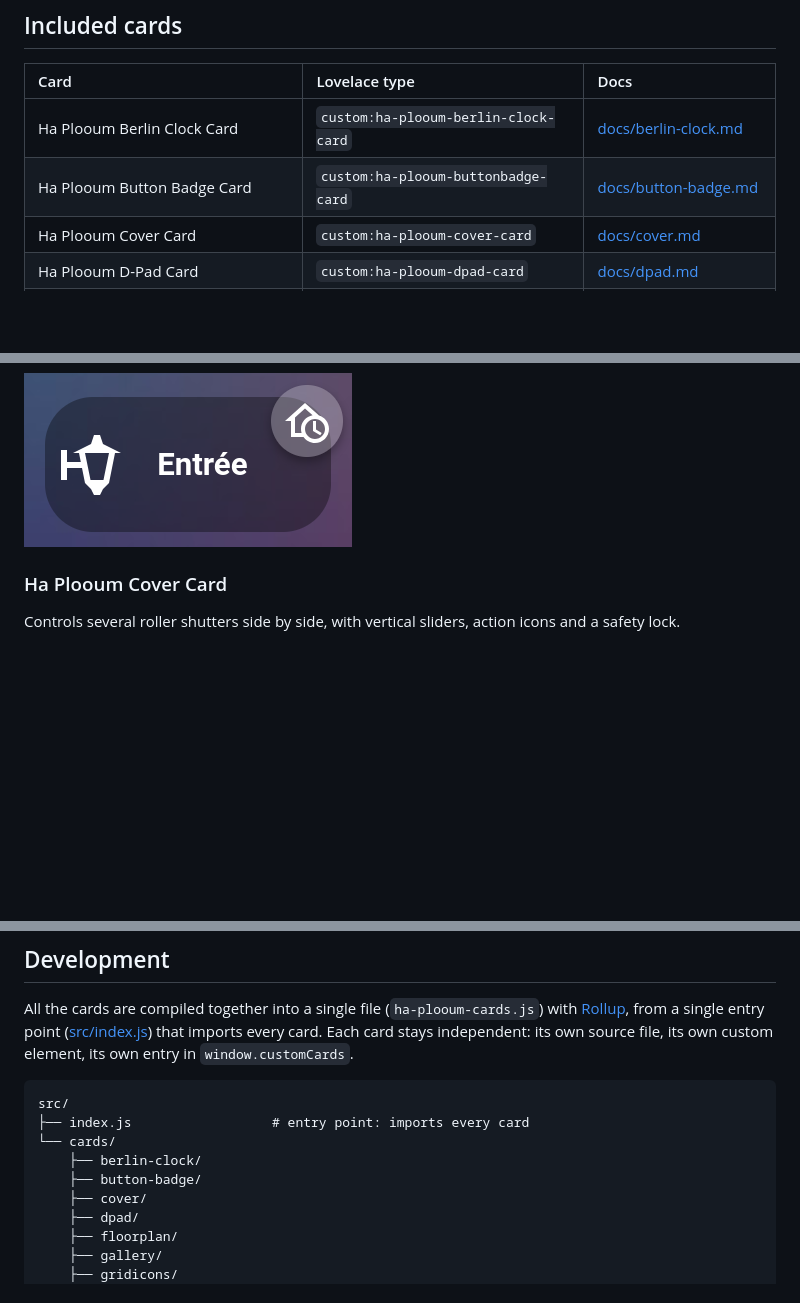
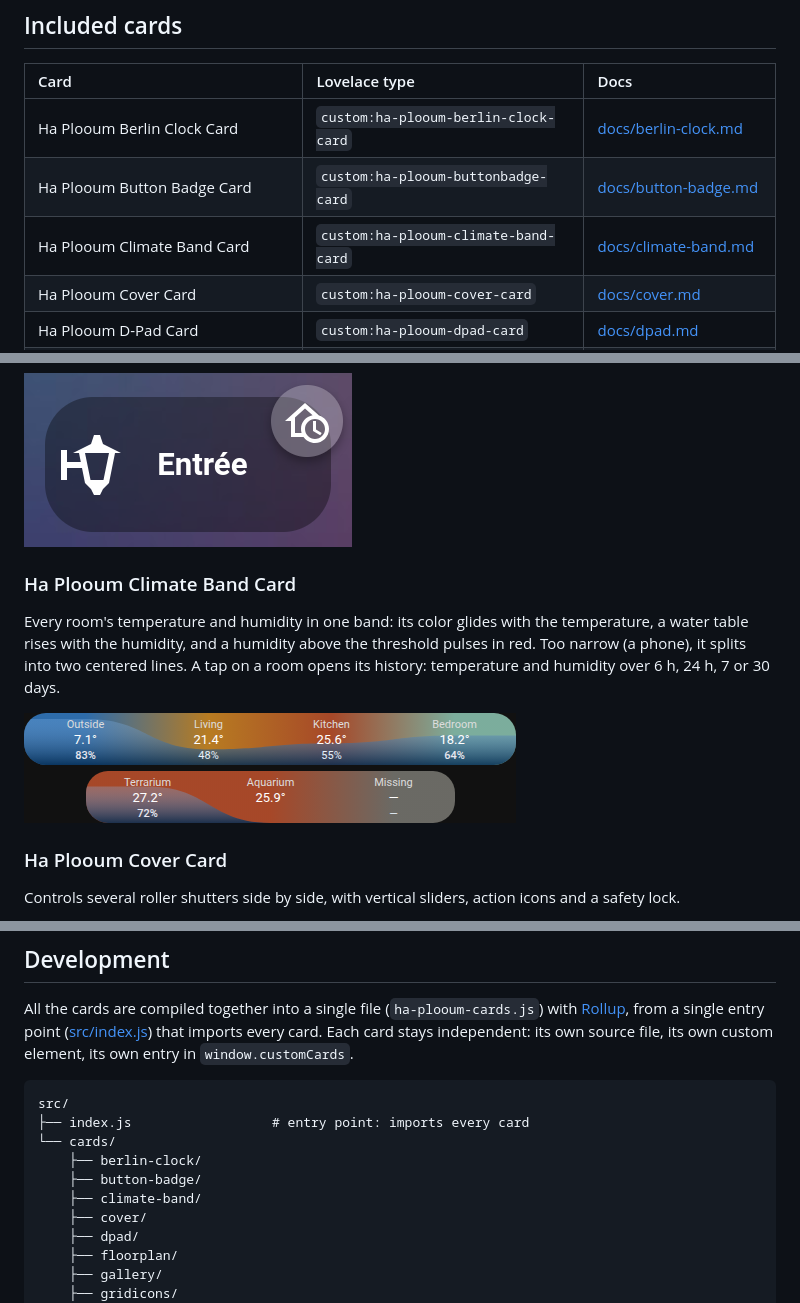
Before and after one commit to plooum/HA-Plooum-Cards, a Markdown page: README.md, 3 parts joined by grey strips. Drawn GitHub-style; pictures changed too: docs/previews/climate-band.png (added); blank space fills up the shorter version.

```diff
--- a/README.md
+++ b/README.md
@@ -13,6 +13,7 @@ A collection of custom Lovelace cards for Home Assistant, packaged as **a single
 | :--- | :--- | :--- |
 | Ha Plooum Berlin Clock Card | `custom:ha-plooum-berlin-clock-card` | [docs/berlin-clock.md](docs/berlin-clock.md) |
 | Ha Plooum Button Badge Card | `custom:ha-plooum-buttonbadge-card` | [docs/button-badge.md](docs/button-badge.md) |
+| Ha Plooum Climate Band Card | `custom:ha-plooum-climate-band-card` | [docs/climate-band.md](docs/climate-band.md) |
 | Ha Plooum Cover Card | `custom:ha-plooum-cover-card` | [docs/cover.md](docs/cover.md) |
 | Ha Plooum D-Pad Card | `custom:ha-plooum-dpad-card` | [docs/dpad.md](docs/dpad.md) |
 | Ha Plooum Floorplan Card | `custom:ha-plooum-floorplan-card` | [docs/floorplan.md](docs/floorplan.md) |
@@ -36,6 +37,11 @@ The time as a Berlin clock (Mengenlehreuhr): 24 lamps read from top to bottom, w
 A button combined with a floating badge, with a custom icon and text, and tap/hold actions (toggle, navigate, script).
 
 ![Button Badge preview](docs/previews/button-badge.png)
+
+### Ha Plooum Climate Band Card
+Every room's temperature and humidity in one band: its color glides with the temperature, a water table rises with the humidity, and a humidity above the threshold pulses in red. Too narrow (a phone), it splits into two centered lines. A tap on a room opens its history: temperature and humidity over 6 h, 24 h, 7 or 30 days.
+
+![Climate Band preview](docs/previews/climate-band.png)
 
 ### Ha Plooum Cover Card
 Controls several roller shutters side by side, with vertical sliders, action icons and a safety lock.
@@ -132,6 +138,7 @@ src/
 └── cards/
     ├── berlin-clock/
     ├── button-badge/
+    ├── climate-band/
     ├── cover/
     ├── dpad/
     ├── floorplan/
```
Also changed, not shown: CLAUDE.md (+1 -0 lines), README.fr.md (+7 -0 lines), docs/climate-band.md (added, +76 -0 lines), 5 other files.
